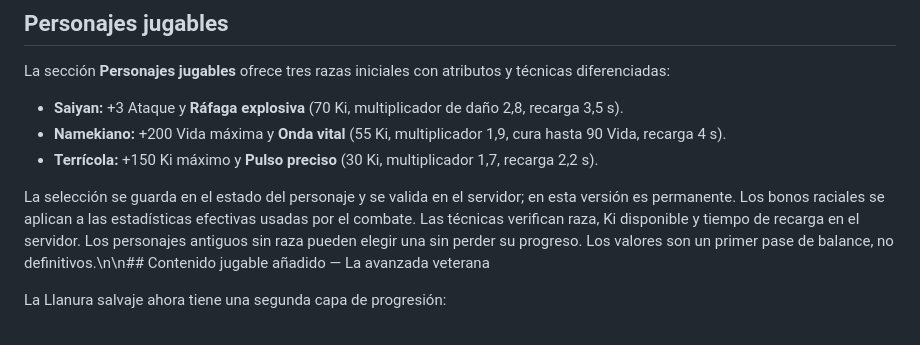
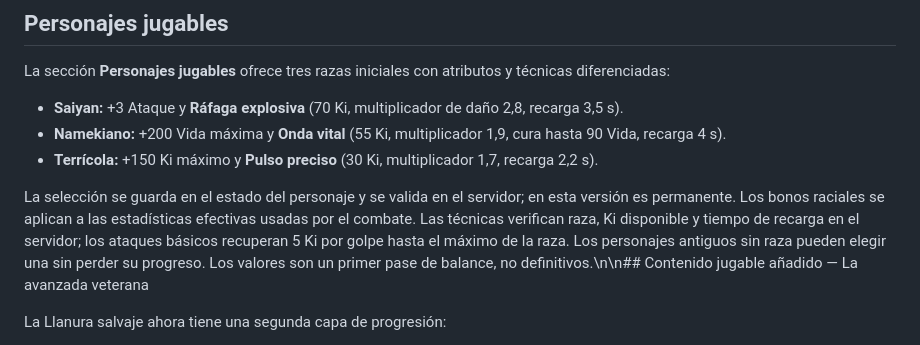
Before and after one commit to gavilandavid89-pixel/Dragon-Realm, a Markdown page: README.md, the part around the change. Drawn GitHub-style.

Commit message:
docs: explain Ki regeneration in race combat

```diff
--- a/README.md
+++ b/README.md
@@ -304,7 +304,7 @@ La sección **Personajes jugables** ofrece tres razas iniciales con atributos y
 - **Namekiano:** +200 Vida máxima y **Onda vital** (55 Ki, multiplicador 1,9, cura hasta 90 Vida, recarga 4 s).
 - **Terrícola:** +150 Ki máximo y **Pulso preciso** (30 Ki, multiplicador 1,7, recarga 2,2 s).
 
-La selección se guarda en el estado del personaje y se valida en el servidor; en esta versión es permanente. Los bonos raciales se aplican a las estadísticas efectivas usadas por el combate. Las técnicas verifican raza, Ki disponible y tiempo de recarga en el servidor. Los personajes antiguos sin raza pueden elegir una sin perder su progreso. Los valores son un primer pase de balance, no definitivos.\n\n## Contenido jugable añadido — La avanzada veterana
+La selección se guarda en el estado del personaje y se valida en el servidor; en esta versión es permanente. Los bonos raciales se aplican a las estadísticas efectivas usadas por el combate. Las técnicas verifican raza, Ki disponible y tiempo de recarga en el servidor; los ataques básicos recuperan 5 Ki por golpe hasta el máximo de la raza. Los personajes antiguos sin raza pueden elegir una sin perder su progreso. Los valores son un primer pase de balance, no definitivos.\n\n## Contenido jugable añadido — La avanzada veterana
 
 La Llanura salvaje ahora tiene una segunda capa de progresión:
 - Tres apariciones persistentes de Saibamen veteranos, cada una con su propia vida, derrota y reaparición.
```
